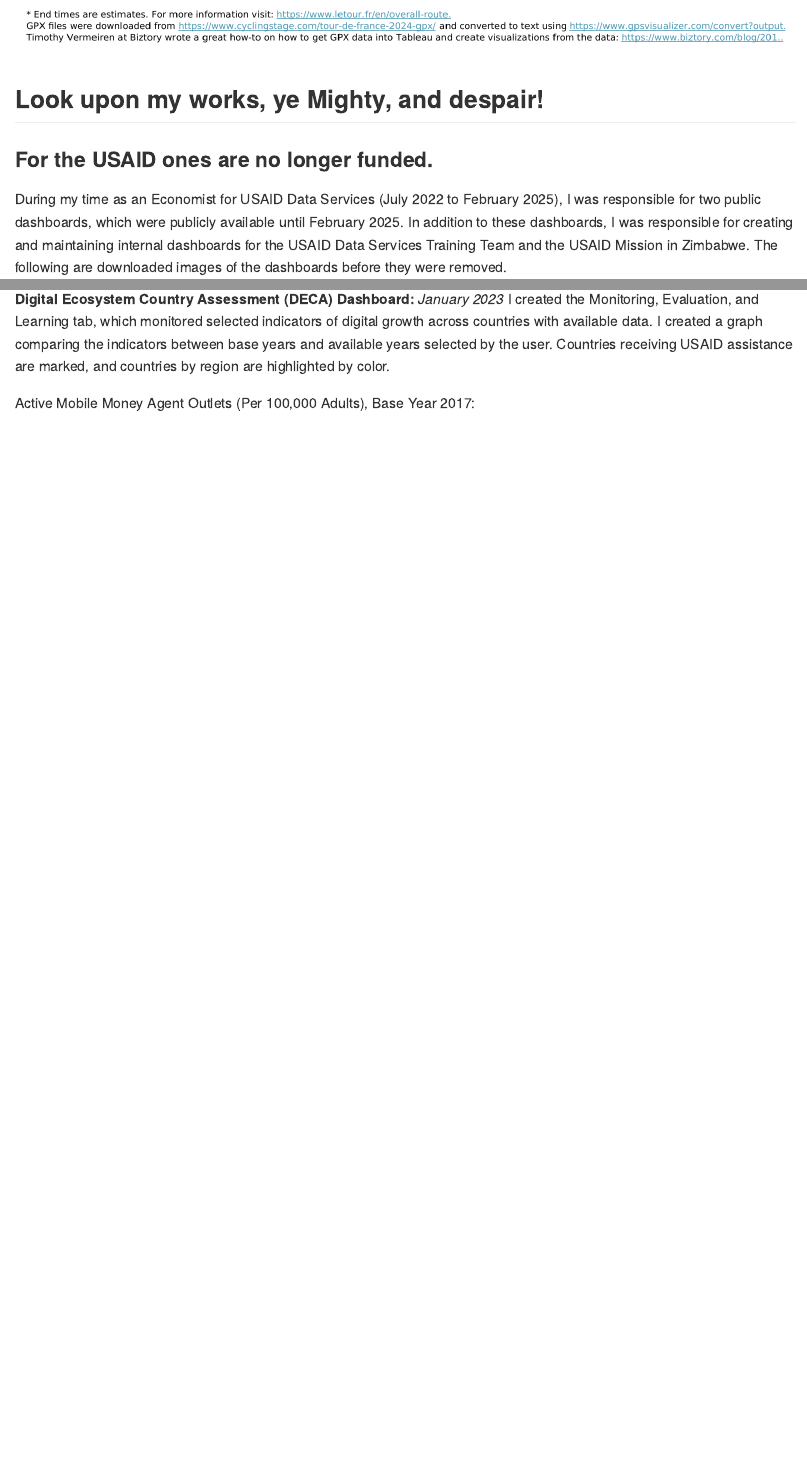
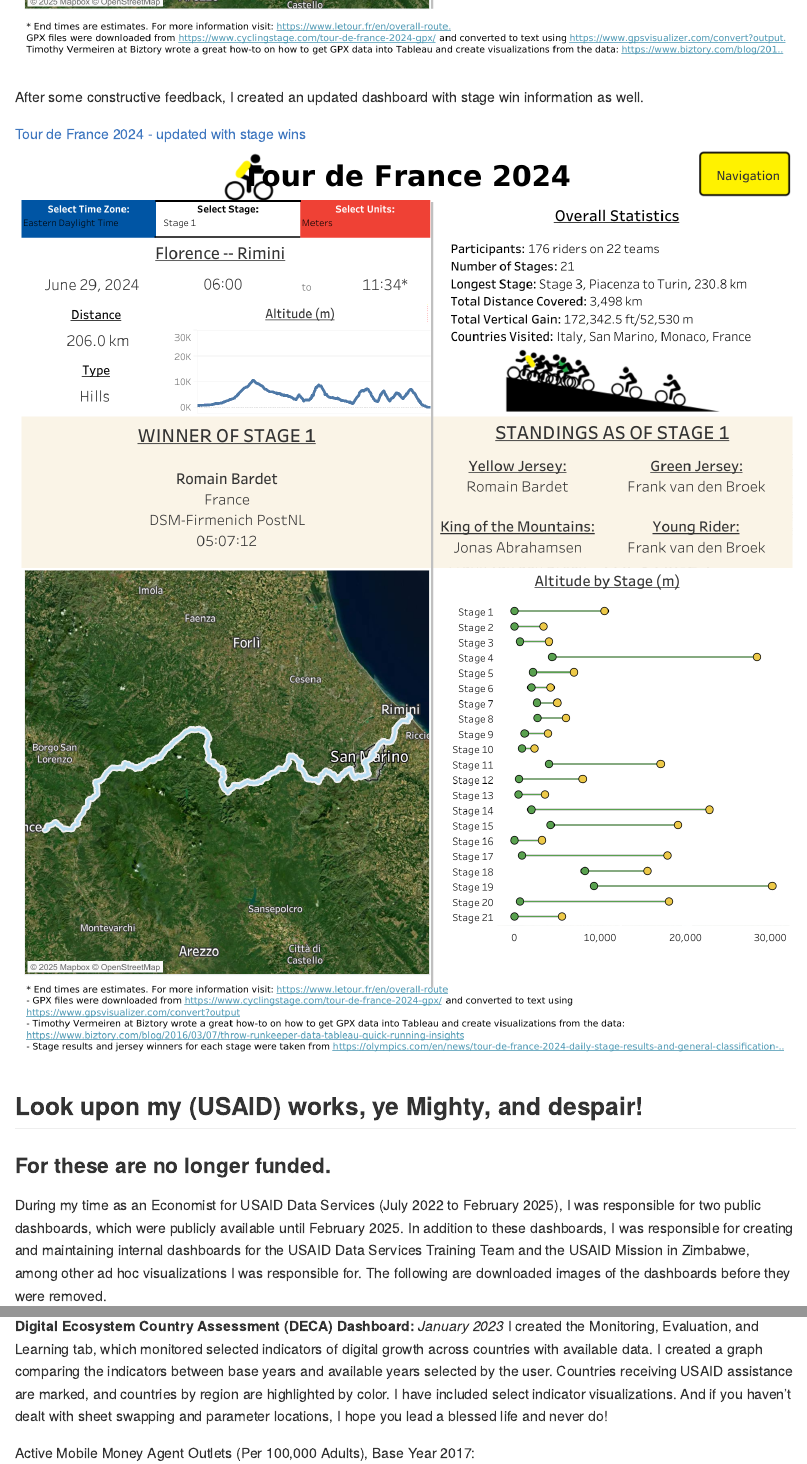
Before and after one commit to scole024/the-mead-hall, an R Markdown document (visualizations/index.Rmd): the page in a window 1100 px wide, from 3250 px down before the commit and from 3240 px down after it, and a second part further down, joined at a grey line. The pictures show the output file visualizations/index.md that the author committed with the source, drawn offline in the style of GitHub.

Commit message:
added in updated tour de france

```diff
--- a/visualizations/index.Rmd
+++ b/visualizations/index.Rmd
@@ -28,11 +28,15 @@
 ![Tour de France](Tour de France.png)
 
+After some constructive feedback, I created an updated dashboard with stage win information as well.
 
-## Look upon my works, ye Mighty, and despair!
+[Tour de France 2024 - updated with stage wins](https://public.tableau.com/app/profile/sarah.cole2864/viz/TourdeFrance2024-UpdatedwithStageWins/TourdeFrance)
+![Stage Wins](Tour de France 2.png)
 
-### For the USAID ones are no longer funded.
+## Look upon my (USAID) works, ye Mighty, and despair!
 
-During my time as an Economist for USAID Data Services (July 2022 to February 2025), I was responsible for two public dashboards, which were publicly available until February 2025. In addition to these dashboards, I was responsible for creating and maintaining internal dashboards for the USAID Data Services Training Team and the USAID Mission in Zimbabwe. The following are downloaded images of the dashboards before they were removed.
+### For these are no longer funded.
+
+During my time as an Economist for USAID Data Services (July 2022 to February 2025), I was responsible for two public dashboards, which were publicly available until February 2025. In addition to these dashboards, I was responsible for creating and maintaining internal dashboards for the USAID Data Services Training Team and the USAID Mission in Zimbabwe, among other ad hoc visualizations I was responsible for. The following are downloaded images of the dashboards before they were removed.
 
 **Evaluation Registry Dashboard:** *January 2025* I managed the FY2023 update of the Evaluation Registry Dashboard, which provided an easy way to access and analyze USAID evaluations by country, sector, year, and type of evaluation (impact or performance).
 
@@ -48,7 +52,7 @@
 
 
 
-**Digital Ecosystem Country Assessment (DECA) Dashboard:** *January 2023* I created the Monitoring, Evaluation, and Learning tab, which monitored selected indicators of digital growth across countries with available data. I created a graph comparing the indicators between base years and available years selected by the user. Countries receiving USAID assistance are marked, and countries by region are highlighted by color.
+**Digital Ecosystem Country Assessment (DECA) Dashboard:** *January 2023* I created the Monitoring, Evaluation, and Learning tab, which monitored selected indicators of digital growth across countries with available data. I created a graph comparing the indicators between base years and available years selected by the user. Countries receiving USAID assistance are marked, and countries by region are highlighted by color. I have included select indicator visualizations. And if you haven't dealt with sheet swapping and parameter locations, I hope you lead a blessed life and never do!
 
 Active Mobile Money Agent Outlets (Per 100,000 Adults), Base Year 2017:
 ![DECA 1](DECA 1.png)
```
Also changed, not shown: visualizations/Tour de France 2.png (added), visualizations/index.md, visualizations/index.Rmd (4 more changed lines).
